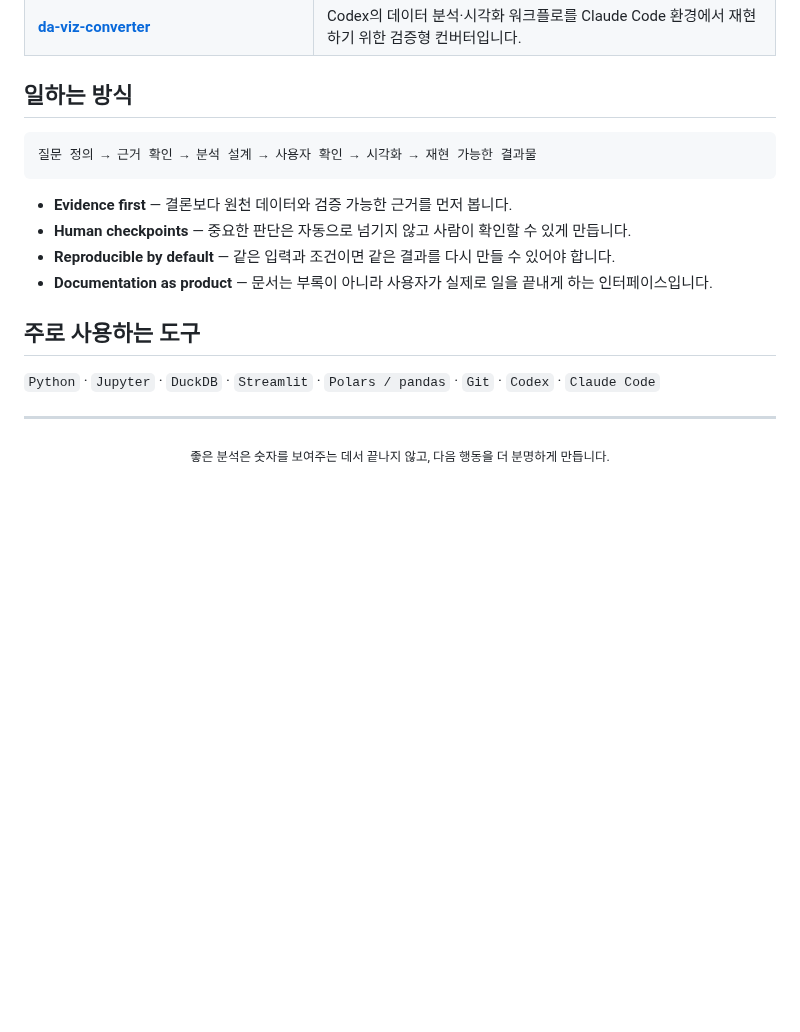
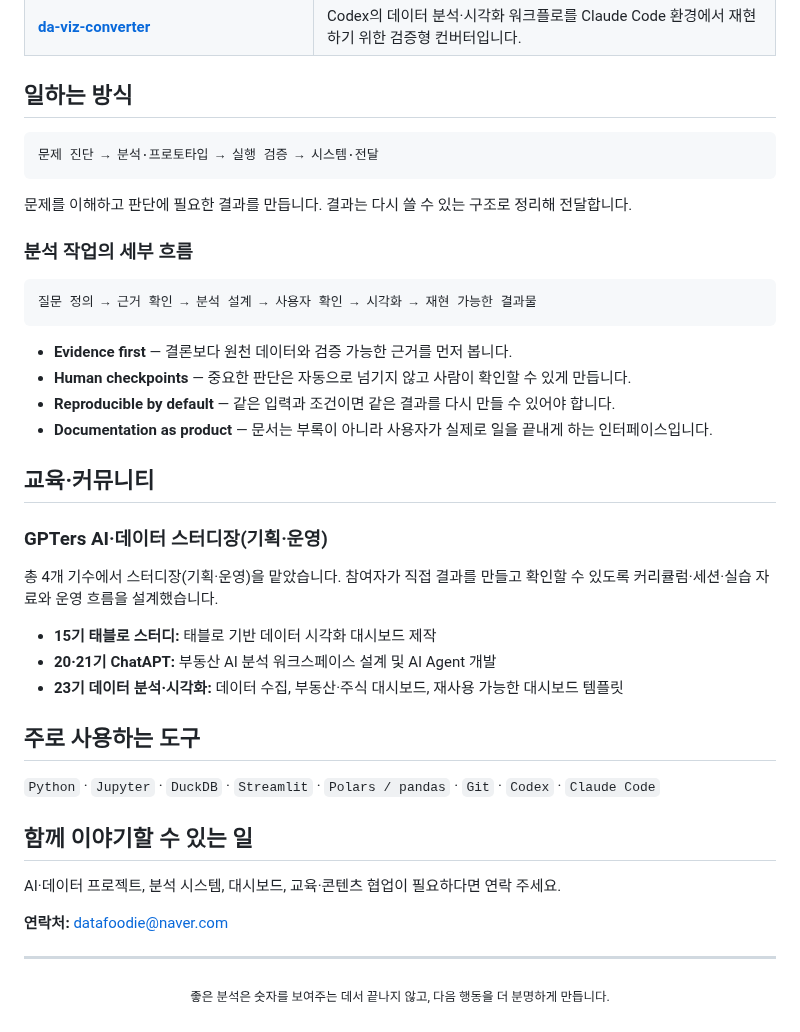
Before and after one commit to foodie-repository/foodie-repository, a Markdown page: README.md, the part around one of its changes. GitHub-like rendering; blank space fills up the shorter version.

````diff
--- a/README.md
+++ b/README.md
@@ -32,6 +98,14 @@
 | **[da-viz-converter](https://github.com/foodie-repository/da-viz-converter)** | Codex의 데이터 분석·시각화 워크플로를 Claude Code 환경에서 재현하기 위한 검증형 컨버터입니다. |
 
 ## 일하는 방식
+
+```text
+문제 진단 → 분석·프로토타입 → 실행 검증 → 시스템·전달
+```
+
+문제를 이해하고 판단에 필요한 결과를 만듭니다. 결과는 다시 쓸 수 있는 구조로 정리해 전달합니다.
+
+### 분석 작업의 세부 흐름
 
 ```text
 질문 정의 → 근거 확인 → 분석 설계 → 사용자 확인 → 시각화 → 재현 가능한 결과물
@@ -42,9 +116,25 @@
 - **Reproducible by default** — 같은 입력과 조건이면 같은 결과를 다시 만들 수 있어야 합니다.
 - **Documentation as product** — 문서는 부록이 아니라 사용자가 실제로 일을 끝내게 하는 인터페이스입니다.
 
+## 교육·커뮤니티
+
+### GPTers AI·데이터 스터디장(기획·운영)
+
+총 4개 기수에서 스터디장(기획·운영)을 맡았습니다. 참여자가 직접 결과를 만들고 확인할 수 있도록 커리큘럼·세션·실습 자료와 운영 흐름을 설계했습니다.
+
+- **15기 태블로 스터디:** 태블로 기반 데이터 시각화 대시보드 제작
+- **20·21기 ChatAPT:** 부동산 AI 분석 워크스페이스 설계 및 AI Agent 개발
+- **23기 데이터 분석·시각화:** 데이터 수집, 부동산·주식 대시보드, 재사용 가능한 대시보드 템플릿
+
 ## 주로 사용하는 도구
 
 `Python` · `Jupyter` · `DuckDB` · `Streamlit` · `Polars / pandas` · `Git` · `Codex` · `Claude Code`
+
+## 함께 이야기할 수 있는 일
+
+AI·데이터 프로젝트, 분석 시스템, 대시보드, 교육·콘텐츠 협업이 필요하다면 연락 주세요.
+
+**연락처:** [datafoodie@naver.com](mailto:datafoodie@naver.com)
 
 ---
 
````
Also changed, not shown: other parts of README.md (+67 -1 lines), assets/apt-price-pattern.png (added), assets/book-reader-journey.png (added), assets/data-insight-kit.png (added).
